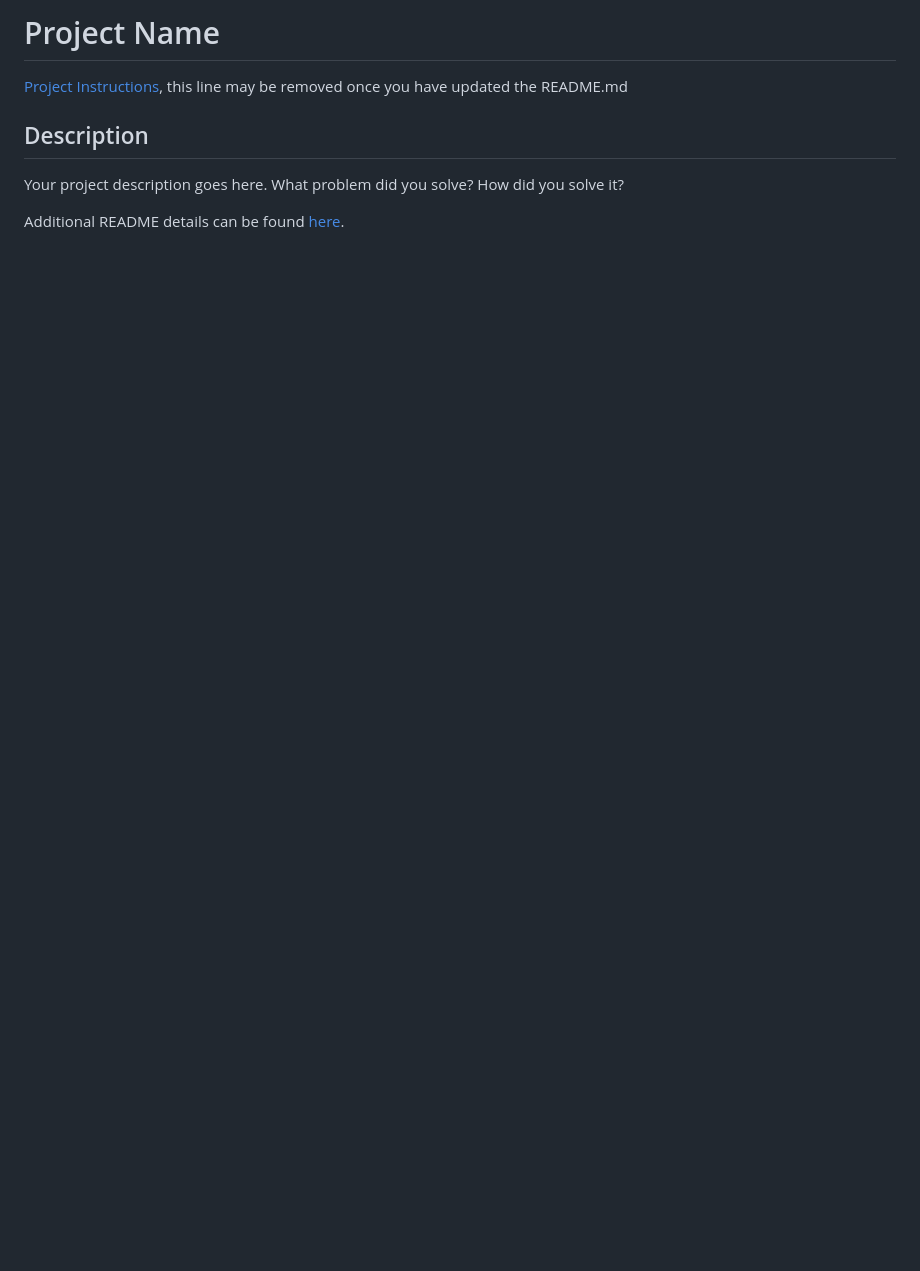
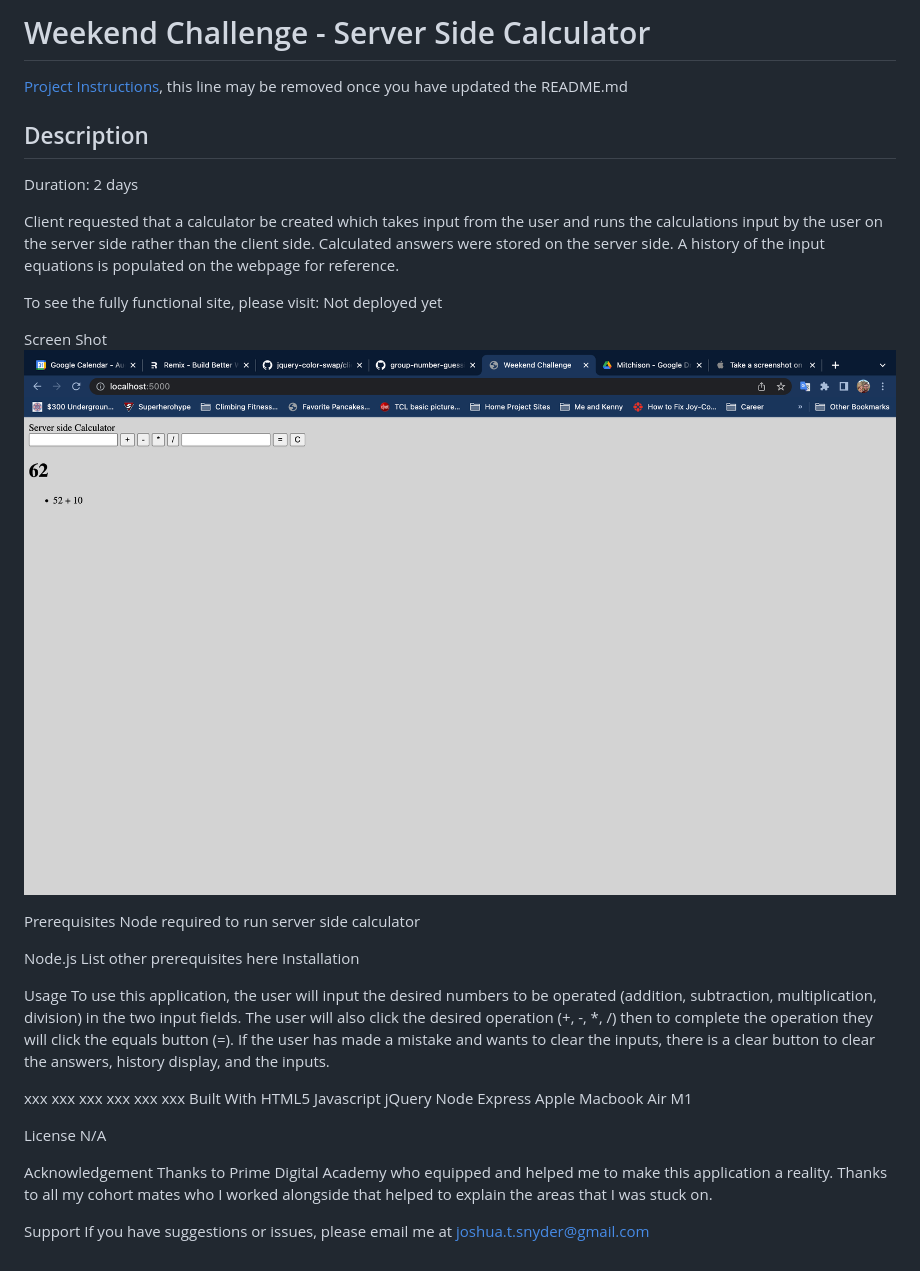
Before and after one commit to jtsnyder86/weekend-jquery-server-calculator, a Markdown page: README.md, the part around the change. Rendered like a GitHub page; pictures changed too: images/completedScreenShot.png (added); blank space fills up the shorter version.

Commit message:
filled out the readMe and added screenshot of the project I have completed to this point.

```diff
--- a/README.md
+++ b/README.md
@@ -1,9 +1,47 @@
-# Project Name
+# Weekend Challenge - Server Side Calculator
 
 [Project Instructions](./INSTRUCTIONS.md), this line may be removed once you have updated the README.md
 
 ## Description
 
-Your project description goes here. What problem did you solve? How did you solve it?
+Duration: 2 days
 
-Additional README details can be found [here](https://github.com/PrimeAcademy/readme-template/blob/master/README.md).
+Client requested that a calculator be created which takes input from the user and runs the calculations input by the user on the server side rather than the client side. Calculated answers were stored on the server side. A history of the input equations is populated on the webpage for reference.
+
+To see the fully functional site, please visit: Not deployed yet
+
+Screen Shot
+![base mode functionality](images/completedScreenShot.png)
+
+Prerequisites
+Node required to run server side calculator
+
+Node.js
+List other prerequisites here
+Installation
+
+Usage
+To use this application, the user will input the desired numbers to be operated (addition, subtraction, multiplication, division) in the two input fields.  The user will also click the desired operation (+, -, *, /) then to complete the operation they will click the equals button (=). If the user has made a mistake and wants to clear the inputs, there is a clear button to clear the answers, history display, and the inputs.
+
+xxx
+xxx
+xxx
+xxx
+xxx
+xxx
+Built With
+HTML5
+Javascript
+jQuery
+Node
+Express
+Apple Macbook Air M1
+
+License
+N/A
+
+Acknowledgement
+Thanks to Prime Digital Academy who equipped and helped me to make this application a reality. Thanks to all my cohort mates who I worked alongside that helped to explain the areas that I was stuck on.
+
+Support
+If you have suggestions or issues, please email me at joshua.t.snyder@gmail.com
```
